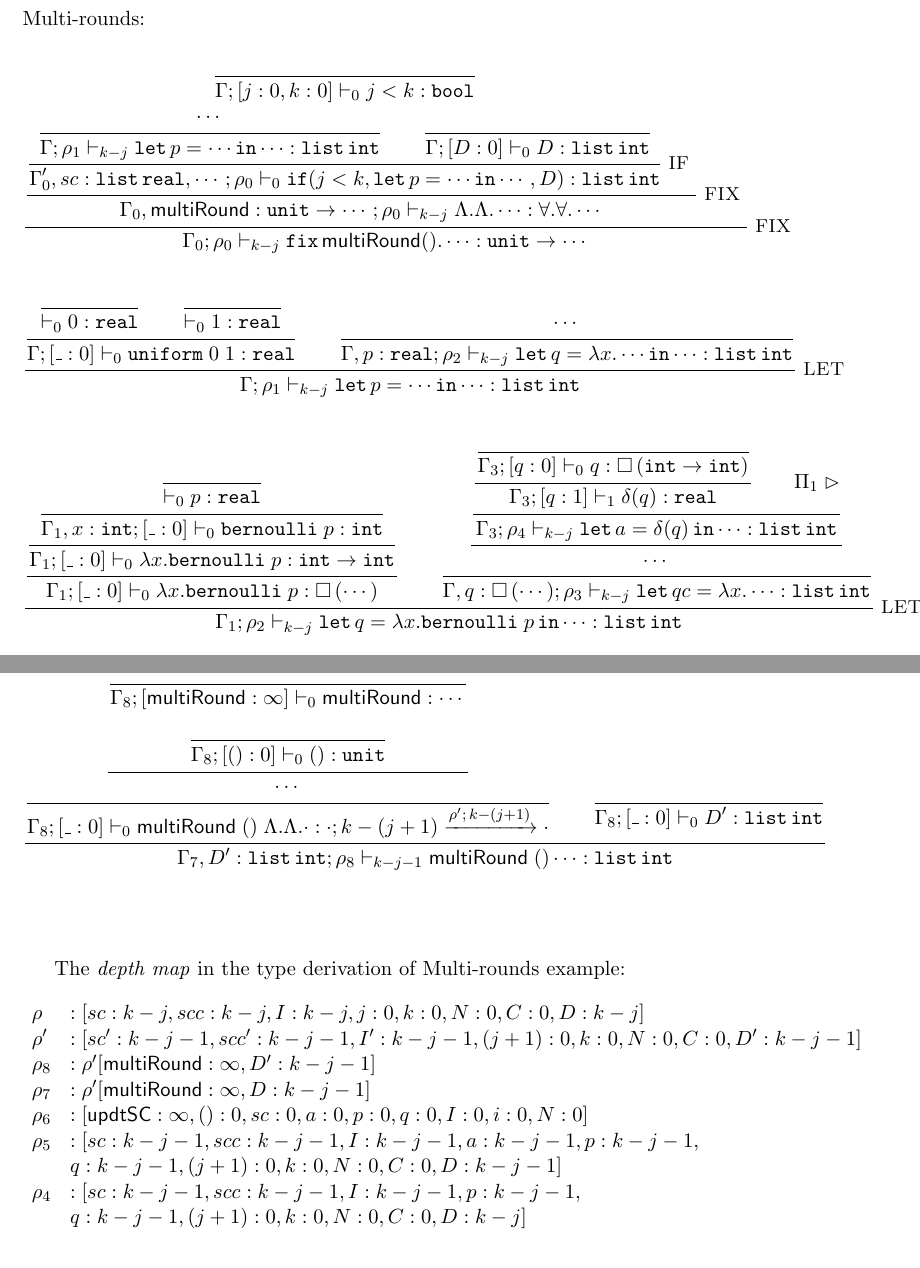
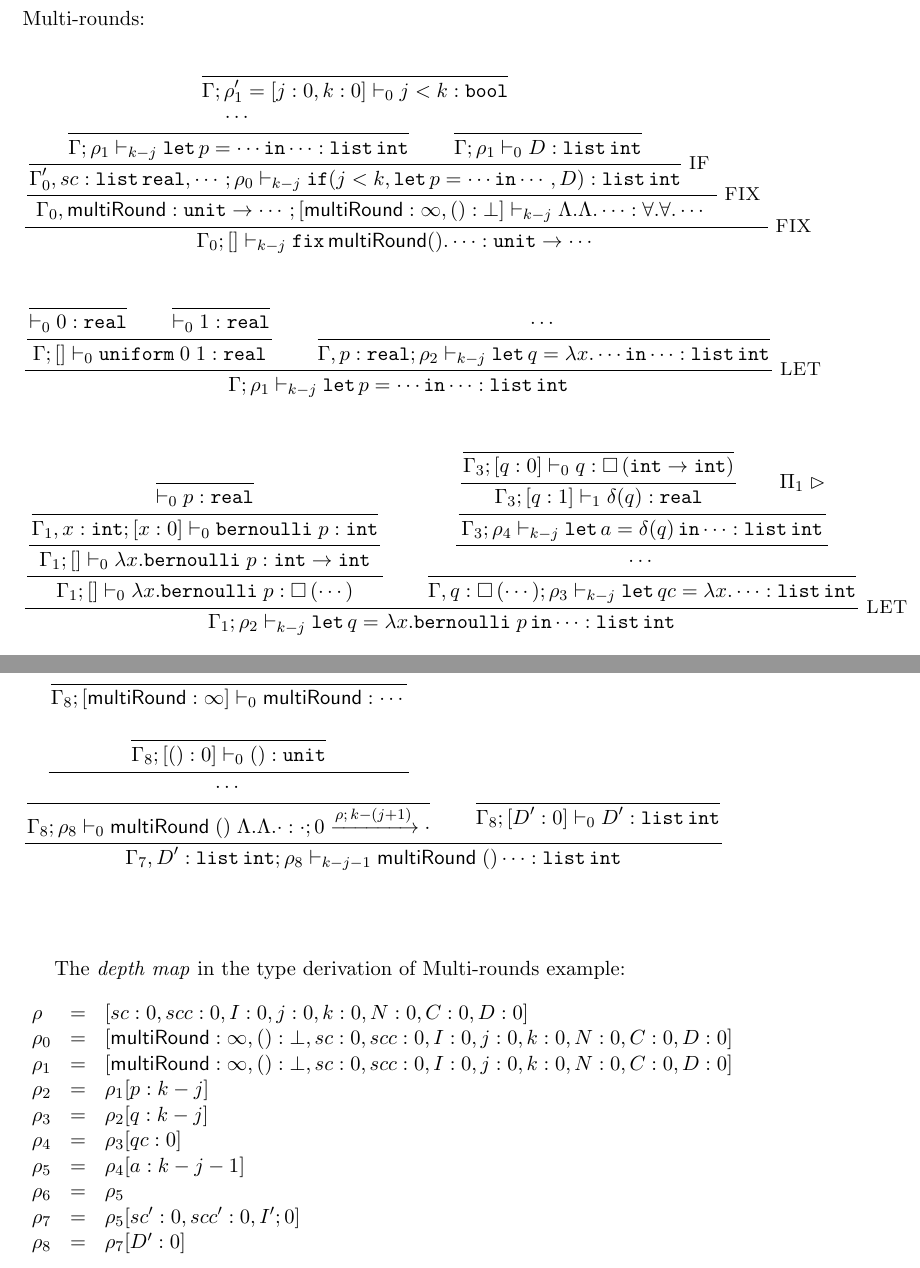
Before and after one commit to jiawenliu/AdaptivityAnalysis, a LaTeX document (v2/main.tex): two parts of pages 29 and 30 of 31, joined at a grey line, cut so that both start at the same text. Compiled offline with pdfLaTeX.

Commit message:
add the depth map of multiround algorithm

```diff
--- a/v2/main.tex
+++ b/v2/main.tex
@@ -2685,7 +2685,7 @@ Multi-rounds:
         \empty
       }
       {
-        \Gamma; [j : 0, k : 0] \tvdash{0} j<k : \tbool
+        \Gamma; \dmap_1' = [j : 0, k : 0] \tvdash{0} j<k : \tbool
       }
       \\
       \inferrule
@@ -2701,21 +2701,21 @@ Multi-rounds:
         \empty
       }
       {
-        \Gamma; [D: 0] \tvdash{0} D : \tlist{\tint}
+        \Gamma; \dmap_1 \tvdash{0} D : \tlist{\tint}
       }
     }
     {
       \Gamma_0', sc: \tlist{\treal}, \cdots; \dmap_0
-      \tvdash{0} \eif(j<k, \elet p = \cdots \ein \cdots, D) : \tlist{\tint}
-    }
-  }
-  {
-  \Gamma_0 , \mathsf{multiRound} : \tunit \to \cdots; \dmap_0
+      \tvdash{k - j} \eif(j<k, \elet p = \cdots \ein \cdots, D) : \tlist{\tint}
+    }
+  }
+  {
+  \Gamma_0 , \mathsf{multiRound} : \tunit \to \cdots; [\mathsf{multiRound}: \infty, () : \bot]
   \tvdash{k - j} \Lambda. \Lambda. \cdots : \forall. \forall. \cdots
   }
 }
 {
-  \Gamma_0; \dmap_0 \tvdash{k - j} \efix \mathsf{multiRound ()}. \cdots : \tunit \to \cdots
+  \Gamma_0; [] \tvdash{k - j} \efix \mathsf{multiRound ()}. \cdots : \tunit \to \cdots
 }
 
 \inferrule*[right = LET]
@@ -2739,7 +2739,7 @@ Multi-rounds:
     }
   }
   {
-    \Gamma; [\_:0] \tvdash{0} \uniform \eapp 0 \eapp 1 : \treal
+    \Gamma; [] \tvdash{0} \uniform \eapp 0 \eapp 1 : \treal
   }
   \and
   \inferrule
@@ -2771,15 +2771,15 @@ Multi-rounds:
         }
       }
       {
-        \Gamma_{1}, x: \tint; [ \_ : 0] \tvdash{0} \bernoulli \eapp p : \tint
-      }
-    }
-    {
-      \Gamma_{1}; [ \_ : 0] \tvdash{0} \lambda x. \bernoulli \eapp p : \tint \to \tint
-    }
-  }
-  {
-    \Gamma_{1}; [ \_ : 0] \tvdash{0} \lambda x. \bernoulli \eapp p : \tbox{\cdots}
+        \Gamma_{1}, x: \tint; [x: 0] \tvdash{0} \bernoulli \eapp p : \tint
+      }
+    }
+    {
+      \Gamma_{1}; [] \tvdash{0} \lambda x. \bernoulli \eapp p : \tint \to \tint
+    }
+  }
+  {
+    \Gamma_{1}; [] \tvdash{0} \lambda x. \bernoulli \eapp p : \tbox{\cdots}
   }
   \and
   \inferrule
@@ -2942,8 +2942,8 @@ $\Pi_2$:
     }
   }
   {
-    \Gamma_8; [\_ : 0]
-    \tvdash{0} \mathsf{multiRound} \eapp () \eapp \Lambda. \Lambda. \cdot : \tarr{\cdot}{\cdot}{k - (j + 1)}{\dmap'}{k - (j + 1)}
+    \Gamma_8; \dmap_8
+    \tvdash{0} \mathsf{multiRound} \eapp () \eapp \Lambda. \Lambda. \cdot : \tarr{\cdot}{\cdot}{0}{\dmap}{k - (j + 1)}
   }
   \and
   \inferrule
@@ -2951,7 +2951,7 @@ $\Pi_2$:
   \empty
   }
   {
-    \Gamma_8; [\_:0] \tvdash{0} D' : \tlist{\tint}
+    \Gamma_8; [D':0] \tvdash{0} D' : \tlist{\tint}
   }
 }
 {
@@ -2965,16 +2965,17 @@ $\Pi_2$:
 
 The \emph{depth map} in the type derivation of Multi-rounds example:
 \[
-\begin{array}{ll}
-\dmap   & : [sc : k - j, scc : k - j, I : k - j, j : 0, k : 0, N : 0, C: 0, D : k - j] \\
-\dmap'  & : [sc' : k - j - 1, scc' : k - j - 1, I' : k - j - 1, (j + 1) : 0, k : 0, N : 0, C: 0, D' : k - j - 1] \\
-\dmap_8 & : \dmap'[\mathsf{multiRound}: \infty, D' : k - j - 1]   \\
-\dmap_7 & : \dmap'[\mathsf{multiRound}: \infty, D : k - j - 1]   \\
-\dmap_6 & : [\mathsf{updtSC} : \infty, () : 0, sc : 0, a : 0, p : 0, q : 0, I : 0, i : 0, N : 0]\\
-\dmap_5 & : [sc : k - j - 1, scc : k - j - 1, I : k - j - 1, a : k - j - 1, p : k - j - 1,\\
-        &    q : k - j - 1, (j + 1) : 0, k : 0, N : 0, C: 0, D : k - j - 1 ]\\
-\dmap_4 & : [sc : k - j - 1, scc : k - j - 1, I : k - j - 1, p : k - j - 1,\\
-        &    q : k - j - 1, (j + 1) : 0, k : 0, N : 0, C: 0, D : k - j ]\\
+\begin{array}{lll}
+\dmap     & = & [sc : 0, scc : 0, I : 0, j : 0, k : 0, N : 0, C: 0, D : 0] \\
+\dmap_0   & = & [\mathsf{multiRound}: \infty, () : \bot, sc : 0, scc : 0, I : 0, j : 0, k : 0, N : 0, C: 0, D : 0] \\
+\dmap_1   & = & [\mathsf{multiRound}: \infty, () : \bot, sc : 0, scc : 0, I : 0, j : 0, k : 0, N : 0, C: 0, D : 0] \\
+\dmap_2   & = & \dmap_1[p : k - j]\\
+\dmap_3   & = & \dmap_2[q : k - j]\\
+\dmap_4   & = & \dmap_3[qc : 0]\\
+\dmap_5   & = & \dmap_4[a : k - j - 1]\\
+\dmap_6   & = & \dmap_5\\
+\dmap_7   & = & \dmap_5[sc' : 0, scc' : 0, I' ; 0]\\
+\dmap_8   & = & \dmap_7[D' : 0]\\
 \end{array}
 \]
 
```
Also changed, not shown: v2/main.tex (2 more changed lines).
